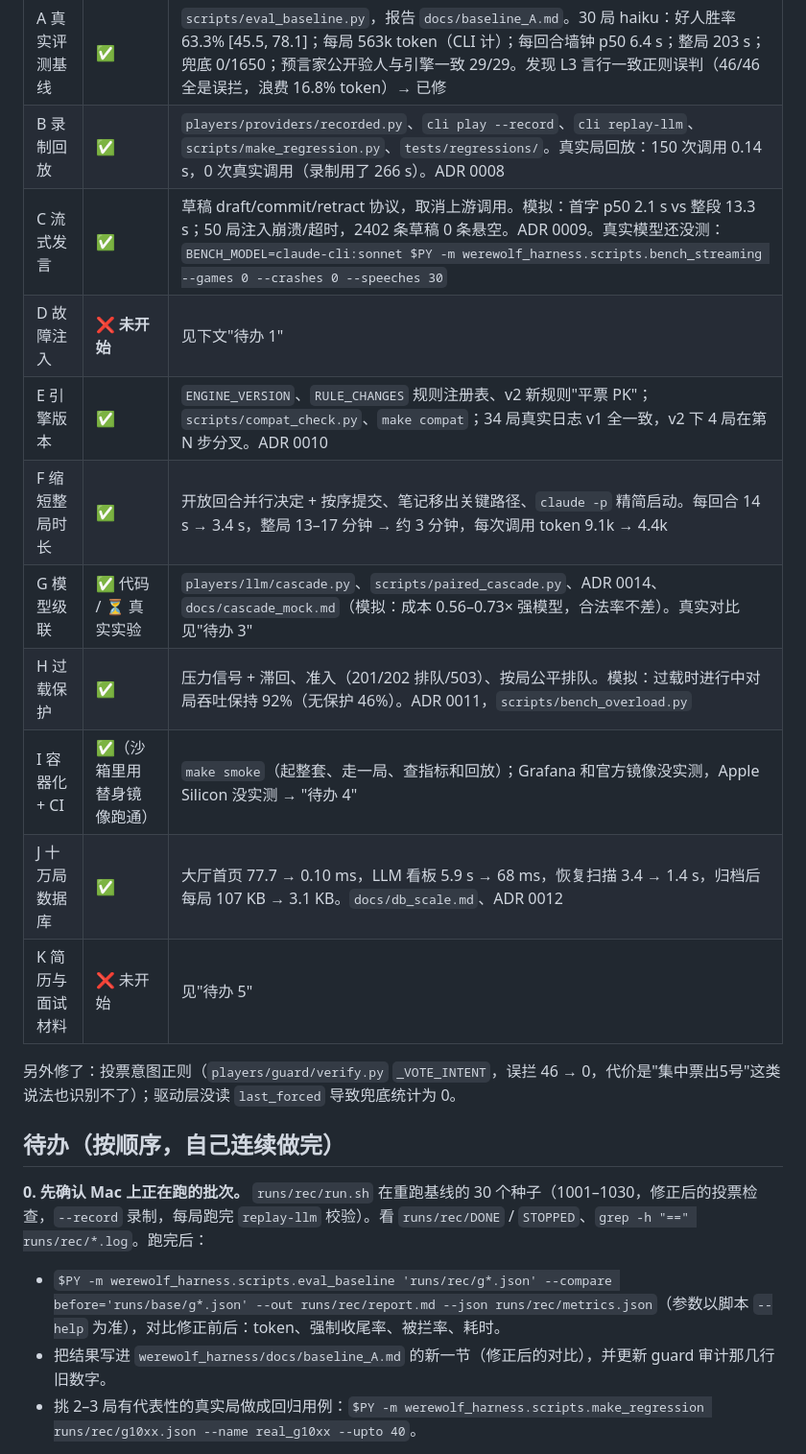
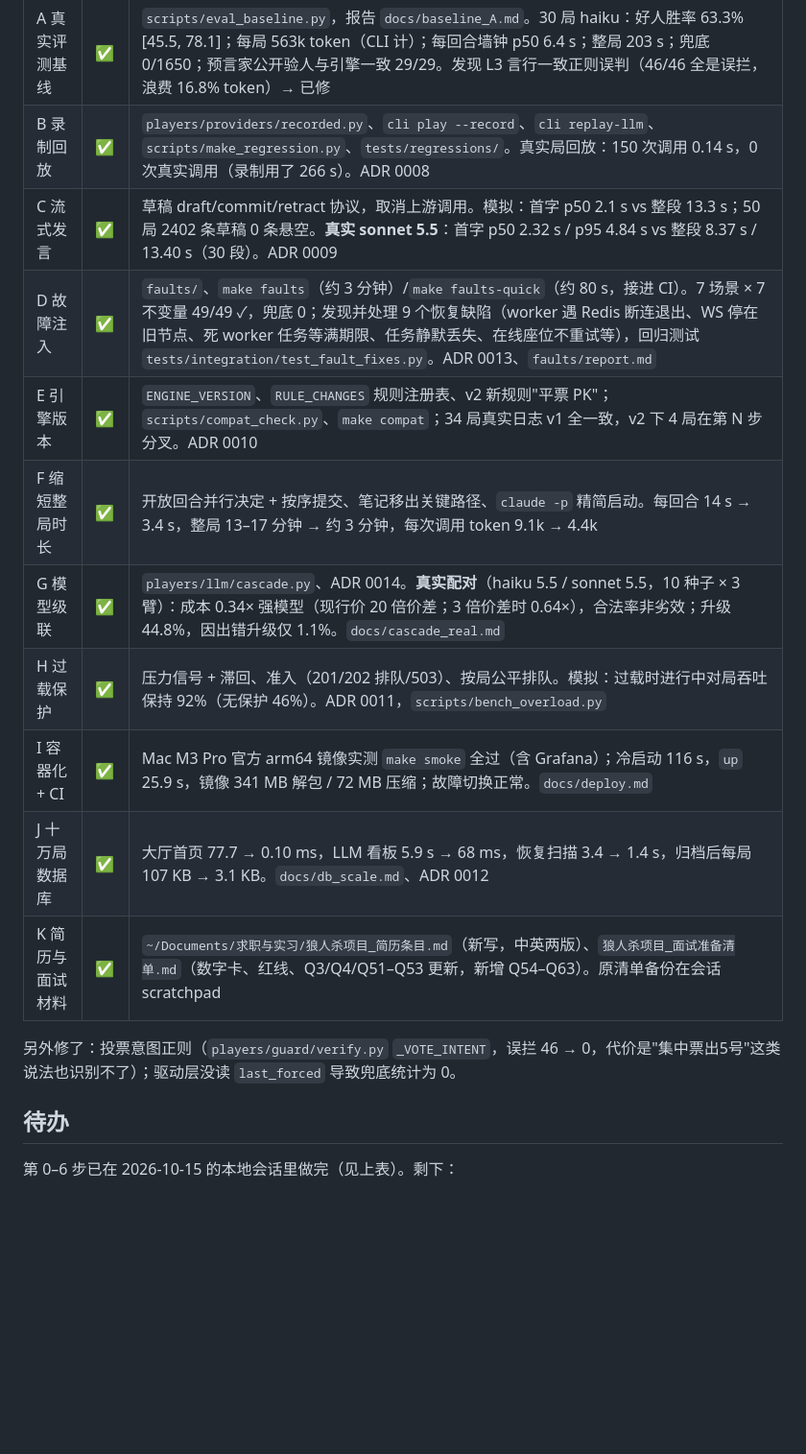
Before and after one commit to tgtbayern/werewolf_harness, a Markdown page: CLAUDE.md, the part around one of its changes. Shown at 96% size. Rendered like a GitHub page; blank space fills up the shorter version.

Commit message:
handoff notes: phases C, D, G, I, K done with their real numbers; what is left
Co-Authored-By: Claude Opus 5.5 <noreply@anthropic.com>

```diff
--- a/CLAUDE.md
+++ b/CLAUDE.md
@@ -37,22 +37,19 @@ LLM 多 Agent 狼人杀的实时对局服务（"Werewolf Arena"）。核心机
 |---|---|---|
 | A 真实评测基线 | ✅ | `scripts/eval_baseline.py`，报告 `docs/baseline_A.md`。30 局 haiku：好人胜率 63.3% [45.5, 78.1]；每局 563k token（CLI 计）；每回合墙钟 p50 6.4 s；整局 203 s；兜底 0/1650；预言家公开验人与引擎一致 29/29。发现 L3 言行一致正则误判（46/46 全是误拦，浪费 16.8% token）→ 已修 |
 | B 录制回放 | ✅ | `players/providers/recorded.py`、`cli play --record`、`cli replay-llm`、`scripts/make_regression.py`、`tests/regressions/`。真实局回放：150 次调用 0.14 s，0 次真实调用（录制用了 266 s）。ADR 0008 |
-| C 流式发言 | ✅ | 草稿 draft/commit/retract 协议，取消上游调用。模拟：首字 p50 2.1 s vs 整段 13.3 s；50 局注入崩溃/超时，2402 条草稿 0 条悬空。ADR 0009。真实模型还没测：`BENCH_MODEL=claude-cli:sonnet $PY -m werewolf_harness.scripts.bench_streaming --games 0 --crashes 0 --speeches 30` |
-| D 故障注入 | ❌ **未开始** | 见下文"待办 1" |
+| C 流式发言 | ✅ | 草稿 draft/commit/retract 协议，取消上游调用。模拟：首字 p50 2.1 s vs 整段 13.3 s；50 局 2402 条草稿 0 条悬空。**真实 sonnet 5.5**：首字 p50 2.32 s / p95 4.84 s vs 整段 8.37 s / 13.40 s（30 段）。ADR 0009 |
+| D 故障注入 | ✅ | `faults/`、`make faults`（约 3 分钟）/`make faults-quick`（约 80 s，接进 CI）。7 场景 × 7 不变量 49/49 ✓，兜底 0；发现并处理 9 个恢复缺陷（worker 遇 Redis 断连退出、WS 停在旧节点、死 worker 任务等满期限、任务静默丢失、在线座位不重试等），回归测试 `tests/integration/test_fault_fixes.py`。ADR 0013、`faults/report.md` |
 | E 引擎版本 | ✅ | `ENGINE_VERSION`、`RULE_CHANGES` 规则注册表、v2 新规则"平票 PK"；`scripts/compat_check.py`、`make compat`；34 局真实日志 v1 全一致，v2 下 4 局在第 N 步分叉。ADR 0010 |
 | F 缩短整局时长 | ✅ | 开放回合并行决定 + 按序提交、笔记移出关键路径、`claude -p` 精简启动。每回合 14 s → 3.4 s，整局 13–17 分钟 → 约 3 分钟，每次调用 token 9.1k → 4.4k |
-| G 模型级联 | ✅ 代码 / ⏳ 真实实验 | `players/llm/cascade.py`、`scripts/paired_cascade.py`、ADR 0014、`docs/cascade_mock.md`（模拟：成本 0.56–0.73× 强模型，合法率不差）。真实对比见"待办 3" |
+| G 模型级联 | ✅ | `players/llm/cascade.py`、ADR 0014。**真实配对**（haiku 5.5 / sonnet 5.5，10 种子 × 3 臂）：成本 0.34× 强模型（现行价 20 倍价差；3 倍价差时 0.64×），合法率非劣效；升级 44.8%，因出错升级仅 1.1%。`docs/cascade_real.md` |
 | H 过载保护 | ✅ | 压力信号 + 滞回、准入（201/202 排队/503）、按局公平排队。模拟：过载时进行中对局吞吐保持 92%（无保护 46%）。ADR 0011，`scripts/bench_overload.py` |
-| I 容器化 + CI | ✅（沙箱里用替身镜像跑通） | `make smoke`（起整套、走一局、查指标和回放）；Grafana 和官方镜像没实测，Apple Silicon 没实测 → "待办 4" |
+| I 容器化 + CI | ✅ | Mac M3 Pro 官方 arm64 镜像实测 `make smoke` 全过（含 Grafana）；冷启动 116 s，`up` 25.9 s，镜像 341 MB 解包 / 72 MB 压缩；故障切换正常。`docs/deploy.md` |
 | J 十万局数据库 | ✅ | 大厅首页 77.7 → 0.10 ms，LLM 看板 5.9 s → 68 ms，恢复扫描 3.4 → 1.4 s，归档后每局 107 KB → 3.1 KB。`docs/db_scale.md`、ADR 0012 |
-| K 简历与面试材料 | ❌ 未开始 | 见"待办 5" |
+| K 简历与面试材料 | ✅ | `~/Documents/求职与实习/狼人杀项目_简历条目.md`（新写，中英两版）、`狼人杀项目_面试准备清单.md`（数字卡、红线、Q3/Q4/Q51–Q53 更新，新增 Q54–Q63）。原清单备份在会话 scratchpad |
 
 另外修了：投票意图正则（`players/guard/verify.py` `_VOTE_INTENT`，误拦 46 → 0，代价是"集中票出5号"这类说法也识别不了）；驱动层没读 `last_forced` 导致兜底统计为 0。
 
-## 待办（按顺序，自己连续做完）
+## 待办
 
-**0. 先确认 Mac 上正在跑的批次。** `runs/rec/run.sh` 在重跑基线的 30 个种子（1001–1030，修正后的投票检查，`--record` 录制，每局跑完 `replay-llm` 校验）。看 `runs/rec/DONE` / `STOPPED`、`grep -h "==" runs/rec/*.log`。跑完后：
-   - `$PY -m werewolf_harness.scripts.eval_baseline 'runs/rec/g*.json' --compare before='runs/base/g*.json' --out runs/rec/report.md --json runs/rec/metrics.json`（参数以脚本 `--help` 为准），对比修正前后：token、强制收尾率、被拦率、耗时。
-   - 把结果写进 `werewolf_harness/docs/baseline_A.md` 的新一节（修正后的对比），并更新 guard 审计那几行旧数字。
-   - 挑 2–3 局有代表性的真实局做成回归用例：`$PY -m werewolf_harness.scripts.make_regression runs/rec/g10xx.json --name real_g10xx --upto 40`。
+第 0–6 步已在 2026-10-15 的本地会话里做完（见上表）。剩下：
 
```
Also changed, not shown: other parts of CLAUDE.md (+4 -23 lines).
